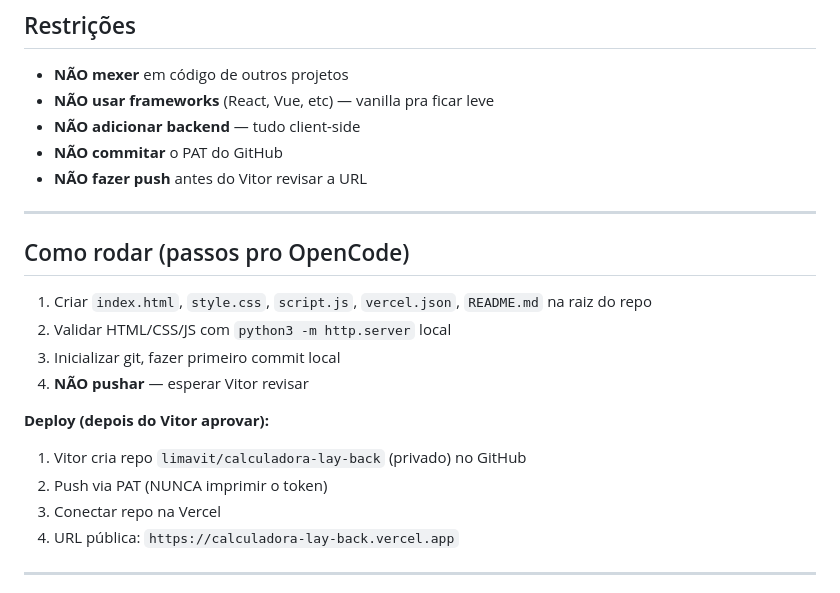
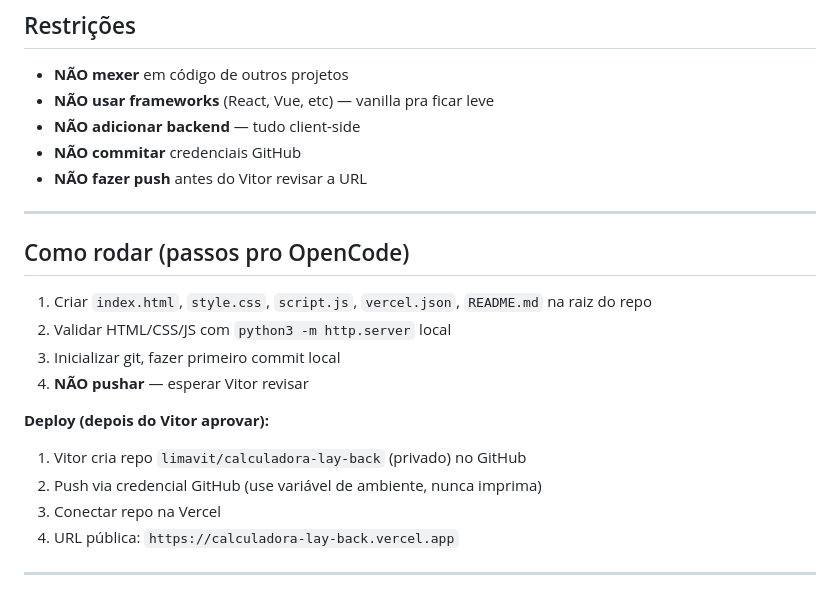
Before and after one commit to limavit/calculadora-lay-back, a Markdown page: specs/feat-calculadora-trading.md, the part around the change. GitHub-like rendering.

Commit message:
docs(spec): remove menções a PAT/token pra permitir repo público

```diff
--- a/specs/feat-calculadora-trading.md
+++ b/specs/feat-calculadora-trading.md
@@ -406,7 +406,7 @@ HTML + CSS + JS vanilla. Zero build. Cálculo 100% client-side.
 - **NÃO mexer** em código de outros projetos
 - **NÃO usar frameworks** (React, Vue, etc) — vanilla pra ficar leve
 - **NÃO adicionar backend** — tudo client-side
-- **NÃO commitar** o PAT do GitHub
+- **NÃO commitar** credenciais GitHub
 - **NÃO fazer push** antes do Vitor revisar a URL
 
 ---
@@ -420,7 +420,7 @@ HTML + CSS + JS vanilla. Zero build. Cálculo 100% client-side.
 
 **Deploy (depois do Vitor aprovar):**
 1. Vitor cria repo `limavit/calculadora-lay-back` (privado) no GitHub
-2. Push via PAT (NUNCA imprimir o token)
+2. Push via credencial GitHub (use variável de ambiente, nunca imprima)
 3. Conectar repo na Vercel
 4. URL pública: `https://calculadora-lay-back.vercel.app`
 
```
